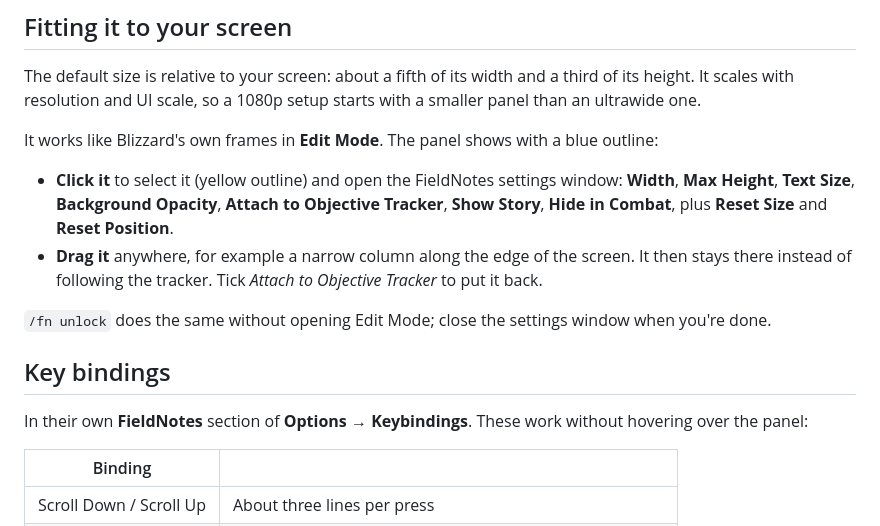
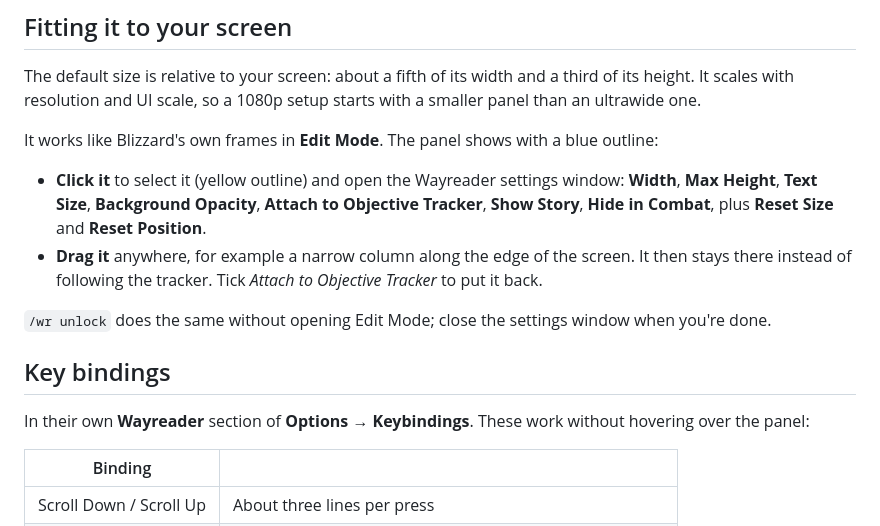
Before and after one commit to brandanq2/Wayreader, a Markdown page: README.md, the part around one of its changes. Rendered like a GitHub page.

```diff
--- a/README.md
+++ b/README.md
@@ -31,14 +31,14 @@ The default size is relative to your screen: about a fifth of its width and a th
 
 It works like Blizzard's own frames in **Edit Mode**. The panel shows with a blue outline:
 
-- **Click it** to select it (yellow outline) and open the FieldNotes settings window: **Width**, **Max Height**, **Text Size**, **Background Opacity**, **Attach to Objective Tracker**, **Show Story**, **Hide in Combat**, plus **Reset Size** and **Reset Position**.
+- **Click it** to select it (yellow outline) and open the Wayreader settings window: **Width**, **Max Height**, **Text Size**, **Background Opacity**, **Attach to Objective Tracker**, **Show Story**, **Hide in Combat**, plus **Reset Size** and **Reset Position**.
 - **Drag it** anywhere, for example a narrow column along the edge of the screen. It then stays there instead of following the tracker. Tick *Attach to Objective Tracker* to put it back.
 
-`/fn unlock` does the same without opening Edit Mode; close the settings window when you're done.
+`/wr unlock` does the same without opening Edit Mode; close the settings window when you're done.
 
 ## Key bindings
 
-In their own **FieldNotes** section of **Options → Keybindings**. These work without hovering over the panel:
+In their own **Wayreader** section of **Options → Keybindings**. These work without hovering over the panel:
 
 | Binding | |
 |---|---|
```
Also changed, not shown: other parts of README.md (+16 -16 lines), docs/curseforge-description.md (+15 -15 lines), docs/images/fieldnotes-wordmark.png (deleted), docs/images/wayreader-logo.png (renamed from docs/images/fieldnotes-logo.png), docs/images/wayreader-wordmark.png (added), 15 other files.
